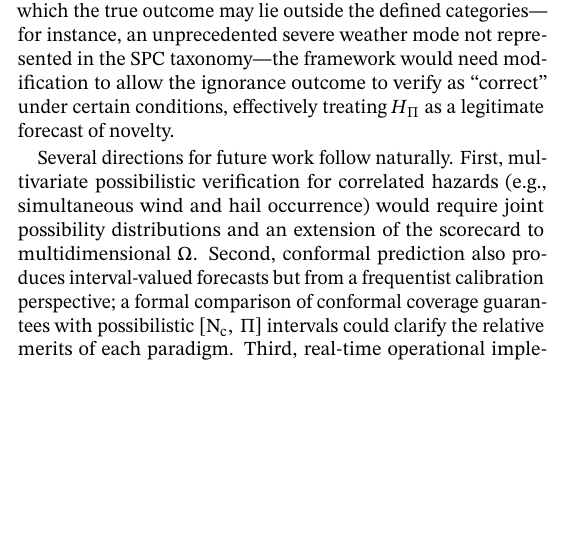
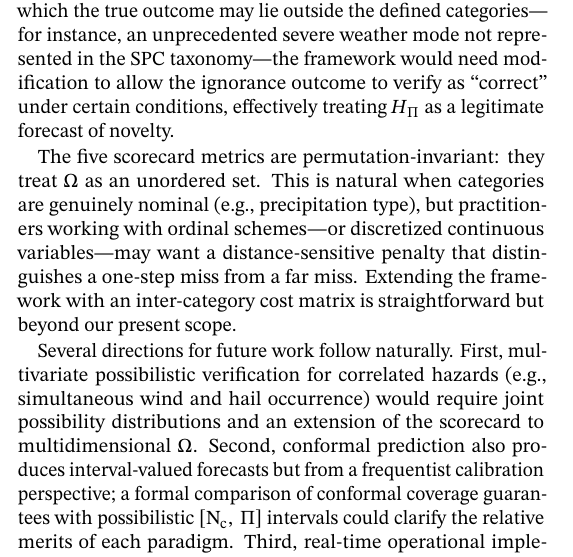
Before and after one commit to Bingham-Research-Center/possibility-verif, a LaTeX document (main.tex, which reads sections/08-discussion.tex): part of one column of page 19 of 21, cut so that both start at the same text, the shorter picture padded with empty space. Compiled offline with pdfLaTeX.

Commit message:
Add remark on ordinal vs nominal categories in §7.5 Limitations
Note that the scorecard is permutation-invariant and scope out
inter-category cost matrices as future work.

Co-Authored-By: Claude Opus 4.6 (1M context) <noreply@anthropic.com>

```diff
--- a/sections/08-discussion.tex
+++ b/sections/08-discussion.tex
@@ -267,6 +267,14 @@ taxonomy---the framework would need modification to allow the ignorance
 outcome to verify as ``correct'' under certain conditions, effectively
 treating $\ign$ as a legitimate forecast of novelty.
 
+The five scorecard metrics are permutation-invariant: they treat
+$\Omega$ as an unordered set.  This is natural when categories are
+genuinely nominal (e.g., precipitation type), but practitioners working
+with ordinal schemes---or discretized continuous variables---may want a
+distance-sensitive penalty that distinguishes a one-step miss from a
+far miss.  Extending the framework with an inter-category cost matrix
+is straightforward but beyond our present scope.
+
 Several directions for future work follow naturally.  First,
 multivariate possibilistic verification for correlated hazards (e.g.,
 simultaneous wind and hail occurrence) would require joint possibility
```
